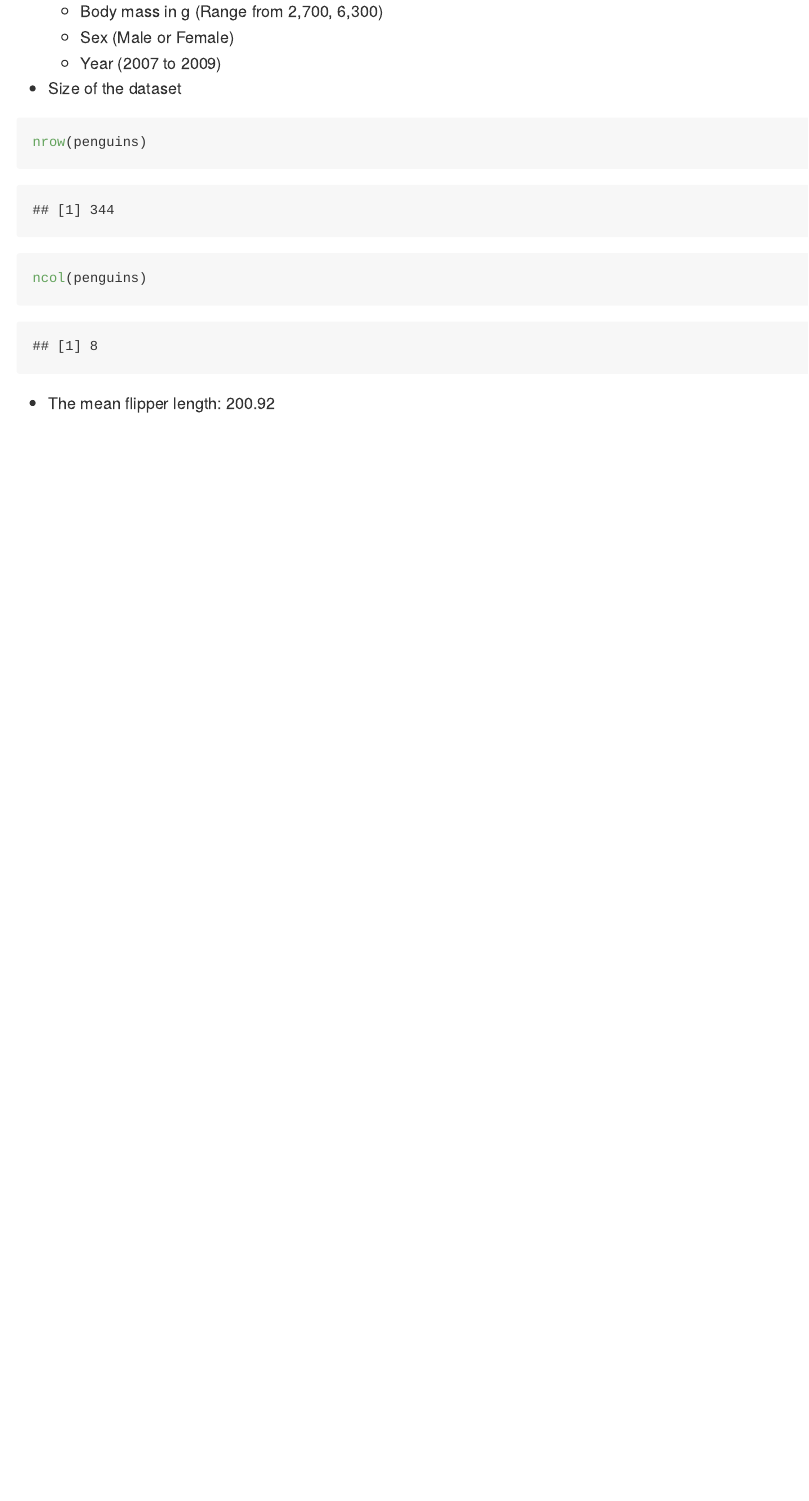
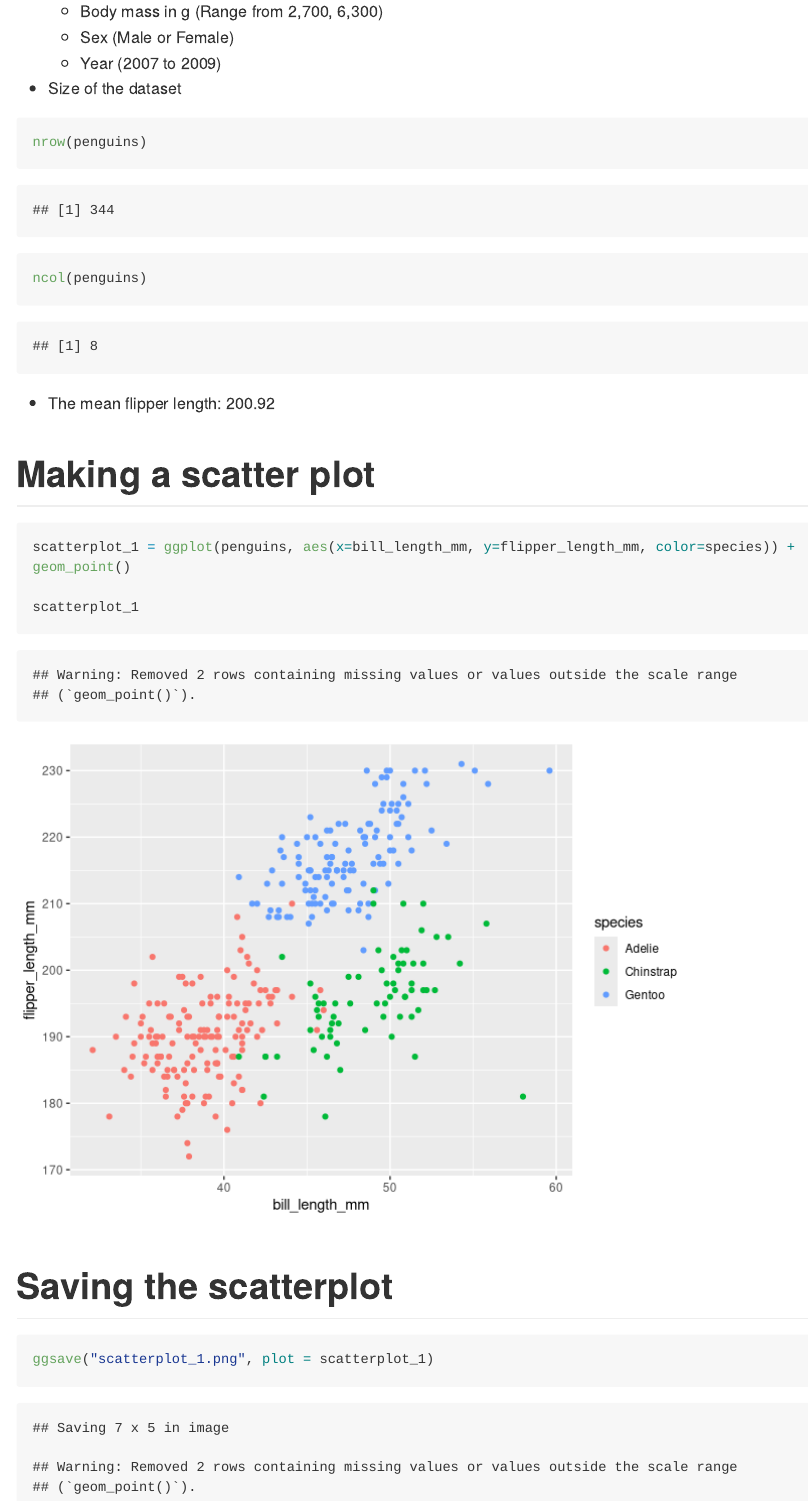
Before and after one commit to SophieGakis/p8105_hw1_sig2127, an R Markdown document (p8105_hw1_sig2127.Rmd): the page in a window 1100 px wide, from 600 px down. Rendered offline with R 4.5, knitr and Pandoc, with nearby package versions; long lines of code are wrapped.

Commit message:
Creating and saving the scatterplot for Problem 1

````diff
--- a/p8105_hw1_sig2127.Rmd
+++ b/p8105_hw1_sig2127.Rmd
@@ -30,3 +30,16 @@ ncol(penguins)
 ```
 
 *   The mean flipper length: `r round(mean(pull(penguins, flipper_length_mm), na.rm = TRUE), 2)`
+
+# Making a scatter plot
+
+```{r}
+scatterplot_1 = ggplot(penguins, aes(x=bill_length_mm, y=flipper_length_mm, color=species)) + geom_point()
+
+scatterplot_1
+```
+# Saving the scatterplot
+
+```{r}
+ggsave("scatterplot_1.png", plot = scatterplot_1)
+```
````
